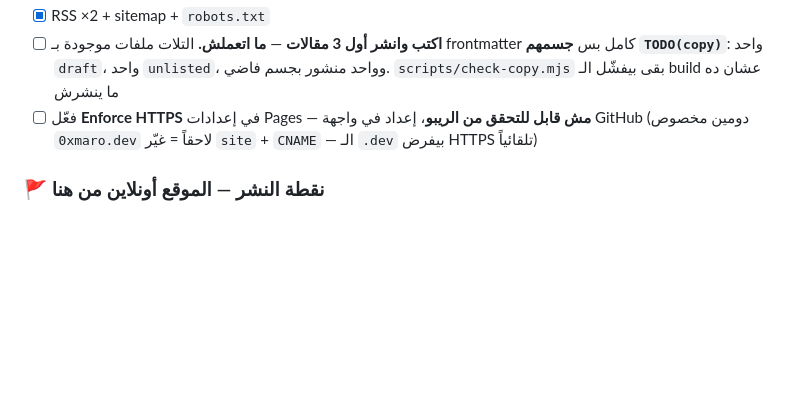
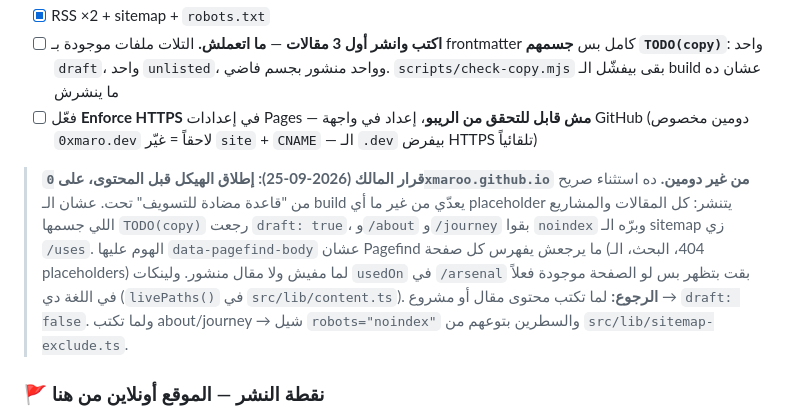
Before and after one commit to 0xmaroo/0xmaroo.github.io, a Markdown page: plan/05-roadmap.md, the part around the change. GitHub-like rendering; blank space fills up the shorter version.

Commit message:
docs(plan): record the structure-first launch decision
Co-Authored-By: Claude Opus 5.5 <noreply@anthropic.com>

```diff
--- a/plan/05-roadmap.md
+++ b/plan/05-roadmap.md
@@ -49,6 +49,15 @@
 - [x] RSS ×2 + sitemap + `robots.txt`
 - [ ] **اكتب وانشر أول 3 مقالات** — **ما اتعملش.** التلات ملفات موجودة بـ frontmatter كامل بس **جسمهم `TODO(copy)`**: واحد `draft`، واحد `unlisted`، وواحد منشور بجسم فاضي. `scripts/check-copy.mjs` بقى بيفشّل الـ build عشان ده ما ينشرش
 - [ ] فعّل **Enforce HTTPS** في إعدادات Pages — **مش قابل للتحقق من الريبو**، إعداد في واجهة GitHub (دومين مخصوص `0xmaro.dev` لاحقاً = غيّر `site` + `CNAME` — الـ `.dev` بيفرض HTTPS تلقائياً)
+
+> **قرار المالك (2026-09-25): إطلاق الهيكل قبل المحتوى، على `0xmaroo.github.io` من غير دومين.**
+> ده استثناء صريح من "قاعدة مضادة للتسويف" تحت. عشان الـ build يعدّي من غير ما أي placeholder
+> يتنشر: كل المقالات والمشاريع اللي جسمها `TODO(copy)` رجعت `draft: true`، و`/about` و`/journey`
+> بقوا `noindex` وبرّه الـ sitemap زي `/uses`. الهوم عليها `data-pagefind-body` عشان Pagefind ما
+> يرجعش يفهرس كل صفحة (404، البحث، الـ placeholders) لما مفيش ولا مقال منشور. ولينكات `usedOn` في
+> `/arsenal` بقت بتظهر بس لو الصفحة موجودة فعلاً في اللغة دي (`livePaths()` في `src/lib/content.ts`).
+> **الرجوع:** لما تكتب محتوى مقال أو مشروع → `draft: false`. ولما تكتب about/journey → شيل
+> `robots="noindex"` والسطرين بتوعهم من `src/lib/sitemap-exclude.ts`.
 
 ### 🚩 نقطة النشر — الموقع أونلاين من هنا
 
```
